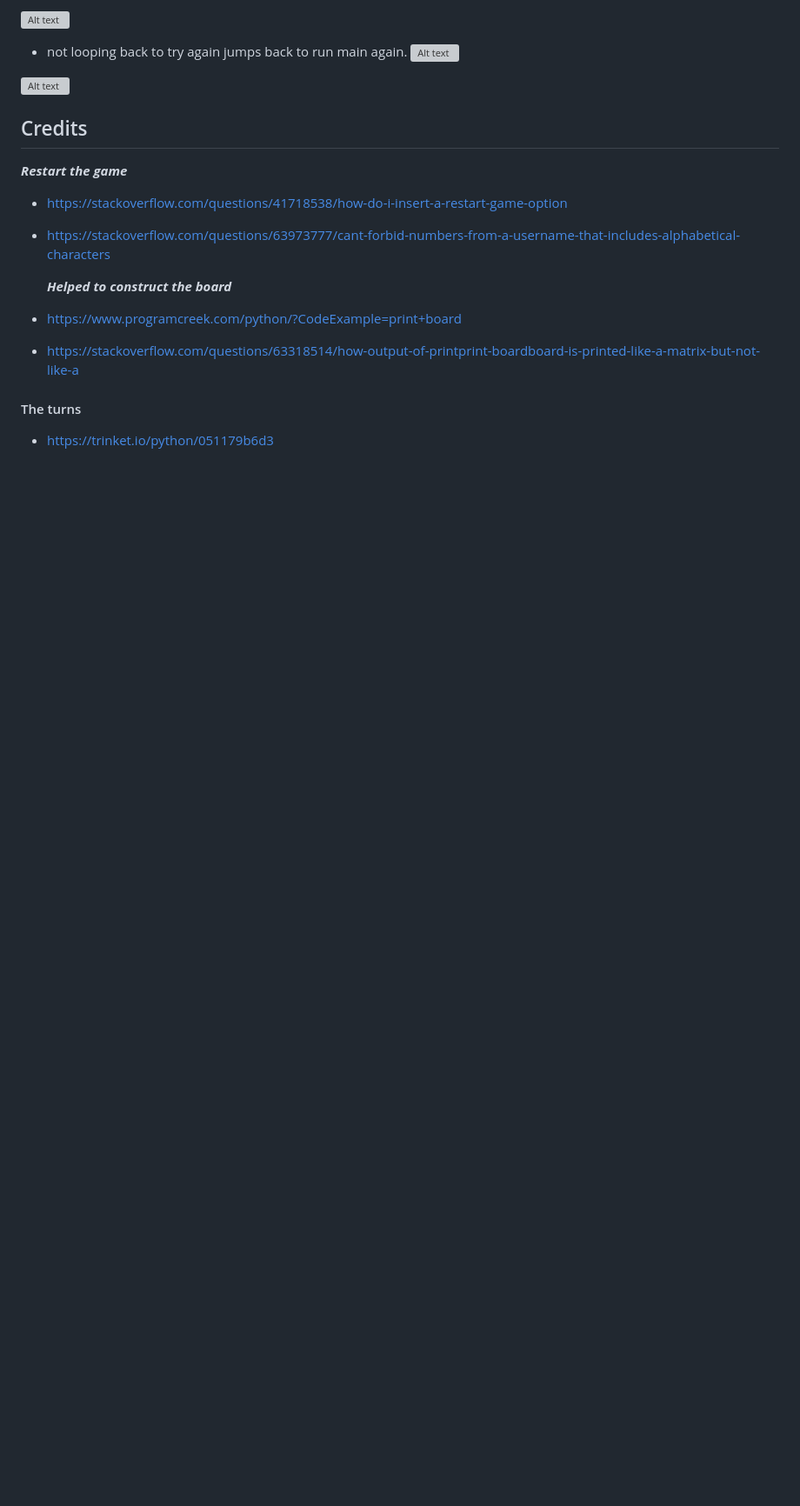
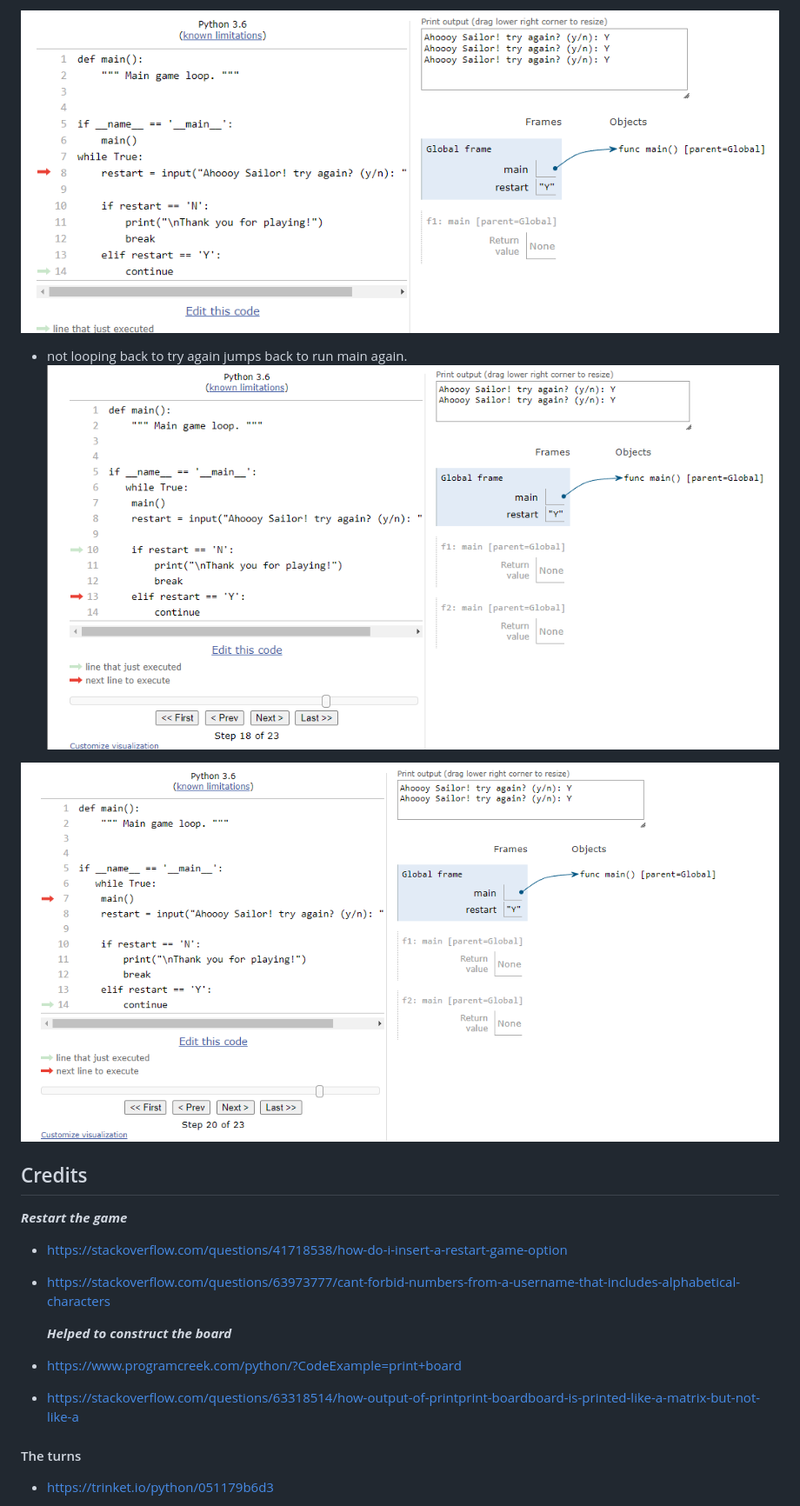
Before and after one commit to Moonchichiii/battleship_project3, a Markdown page: README.md, the part around the change printed below. Shown: that part at 87% size. Drawn GitHub-style; folded sections open; blank space fills up the shorter version; grey boxes are pictures that could not be loaded.

```diff
--- a/README.md
+++ b/README.md
@@ -321,10 +320,10 @@ print_board(board_with_ships)
 
-![Alt text](testing/restart2.png)
+![Alt text](assets/readme_images/restart2.png)
 
 - not looping back to try again jumps back to run main again.
-![Alt text](testing/restart3.png)
+![Alt text](assets/readme_images/restart3.png)
 
-![Alt text](testing/restart4.png)
+![Alt text](assets/readme_images/restart4.png)
 
 </details>
 
```
Also changed, not shown: other parts of README.md (+13 -14 lines).
